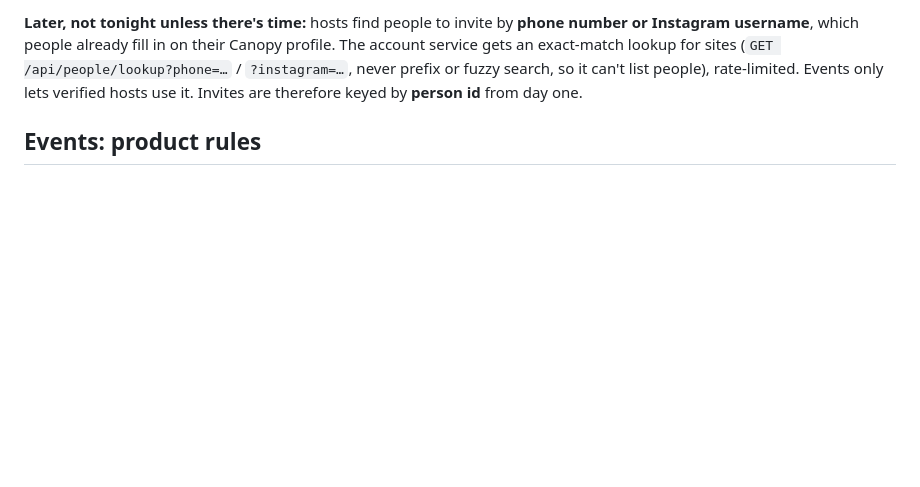
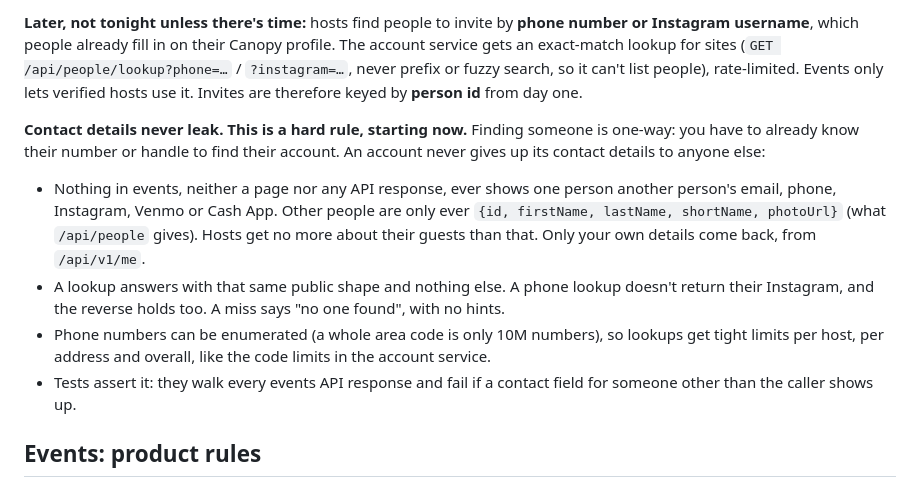
Before and after one commit to narenh/canopy-events, a Markdown page: docs/decisions.md, the part around the change. Drawn GitHub-style; blank space fills up the shorter version.

Commit message:
Decisions: contact details never leak; lookup is one-way
Co-Authored-By: Claude Opus 5.5 <noreply@anthropic.com>

```diff
--- a/docs/decisions.md
+++ b/docs/decisions.md
@@ -67,6 +67,25 @@ for sites (`GET /api/people/lookup?phone=…` / `?instagram=…`, never
 prefix or fuzzy search, so it can't list people), rate-limited. Events
 only lets verified hosts use it. Invites are therefore keyed by **person
 id** from day one.
+
+**Contact details never leak. This is a hard rule, starting now.**
+Finding someone is one-way: you have to already know their number or
+handle to find their account. An account never gives up its contact
+details to anyone else:
+
+- Nothing in events, neither a page nor any API response, ever shows
+  one person another person's email, phone, Instagram, Venmo or Cash
+  App. Other people are only ever `{id, firstName, lastName, shortName,
+  photoUrl}` (what `/api/people` gives). Hosts get no more about their
+  guests than that. Only your own details come back, from `/api/v1/me`.
+- A lookup answers with that same public shape and nothing else. A
+  phone lookup doesn't return their Instagram, and the reverse holds
+  too. A miss says "no one found", with no hints.
+- Phone numbers can be enumerated (a whole area code is only 10M
+  numbers), so lookups get tight limits per host, per address and
+  overall, like the code limits in the account service.
+- Tests assert it: they walk every events API response and fail if a
+  contact field for someone other than the caller shows up.
 
 ## Events: product rules
 
```
